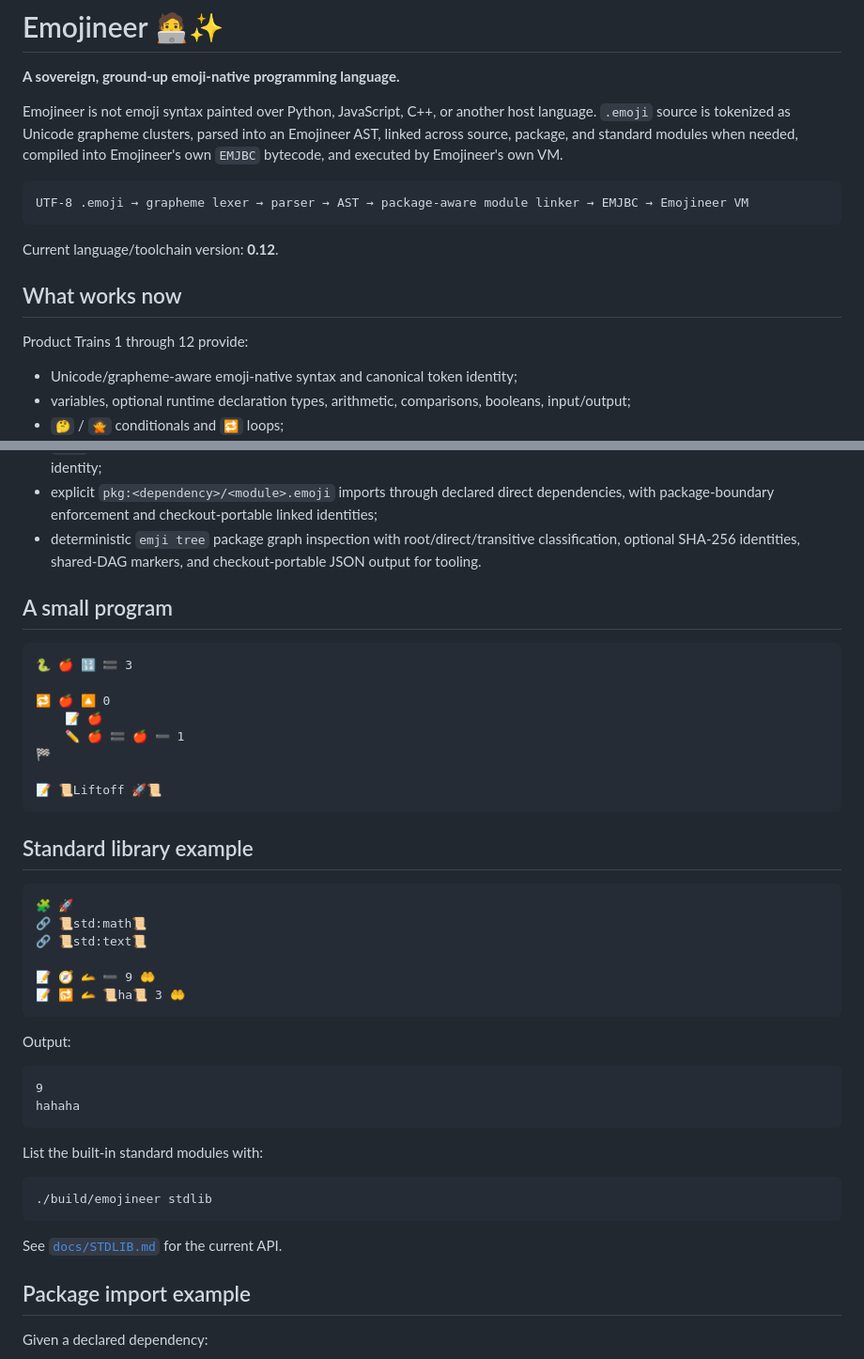
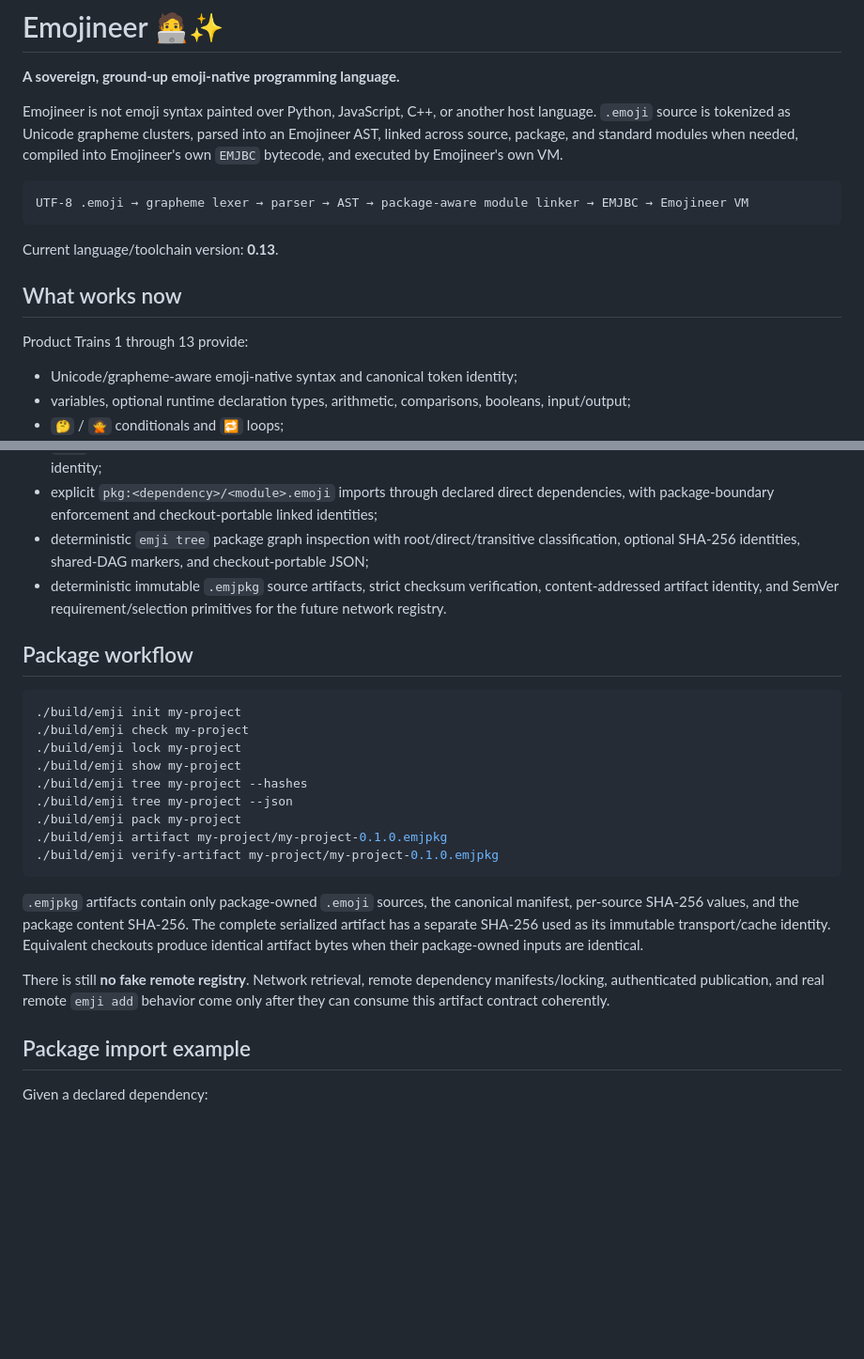
Before and after one commit to acrinym/Emojineer, a Markdown page: README.md, 2 parts joined by grey strips. Shown at 94% size. Rendered like a GitHub page; blank space fills up the shorter version.

Commit message:
Train 13: surface package artifacts in README

````diff
--- a/README.md
+++ b/README.md
@@ -8,11 +8,11 @@ Emojineer is not emoji syntax painted over Python, JavaScript, C++, or another h
 UTF-8 .emoji → grapheme lexer → parser → AST → package-aware module linker → EMJBC → Emojineer VM
 ```
 
-Current language/toolchain version: **0.12**.
+Current language/toolchain version: **0.13**.
 
 ## What works now
 
-Product Trains 1 through 12 provide:
+Product Trains 1 through 13 provide:
 
 - Unicode/grapheme-aware emoji-native syntax and canonical token identity;
 - variables, optional runtime declaration types, arithmetic, comparisons, booleans, input/output;
@@ -27,46 +27,26 @@ Product Trains 1 through 12 provide:
 - native standard modules imported as `std:math`, `std:arrays`, and `std:text`, implemented in Emojineer source and compiled by the normal toolchain;
 - `emji` local/path dependency manifests, recursive package resolution, deterministic lockfile v2, and SHA-256 package content identity;
 - explicit `pkg:<dependency>/<module>.emoji` imports through declared direct dependencies, with package-boundary enforcement and checkout-portable linked identities;
-- deterministic `emji tree` package graph inspection with root/direct/transitive classification, optional SHA-256 identities, shared-DAG markers, and checkout-portable JSON output for tooling.
+- deterministic `emji tree` package graph inspection with root/direct/transitive classification, optional SHA-256 identities, shared-DAG markers, and checkout-portable JSON;
+- deterministic immutable `.emjpkg` source artifacts, strict checksum verification, content-addressed artifact identity, and SemVer requirement/selection primitives for the future network registry.
 
-## A small program
+## Package workflow
 
-```emoji
-🐍 🍎 🔢 🟰 3
-
-🔁 🍎 🔼 0
-    📝 🍎
-    ✏️ 🍎 🟰 🍎 ➖ 1
-🏁
-
-📝 📜Liftoff 🚀📜
+```bash
+./build/emji init my-project
+./build/emji check my-project
+./build/emji lock my-project
+./build/emji show my-project
+./build/emji tree my-project --hashes
+./build/emji tree my-project --json
+./build/emji pack my-project
+./build/emji artifact my-project/my-project-0.1.0.emjpkg
+./build/emji verify-artifact my-project/my-project-0.1.0.emjpkg
 ```
 
-## Standard library example
+`.emjpkg` artifacts contain only package-owned `.emoji` sources, the canonical manifest, per-source SHA-256 values, and the package content SHA-256. The complete serialized artifact has a separate SHA-256 used as its immutable transport/cache identity. Equivalent checkouts produce identical artifact bytes when their package-owned inputs are identical.
 
-```emoji
-🧩 🚀
-🔗 📜std:math📜
-🔗 📜std:text📜
-
-📝 🧭 🫴 ➖ 9 🤲
-📝 🔂 🫴 📜ha📜 3 🤲
-```
-
-Output:
-
-```text
-9
-hahaha
-```
-
-List the built-in standard modules with:
-
-```bash
-./build/emojineer stdlib
-```
-
-See [`docs/STDLIB.md`](docs/STDLIB.md) for the current API.
+There is still **no fake remote registry**. Network retrieval, remote dependency manifests/locking, authenticated publication, and real remote `emji add` behavior come only after they can consume this artifact contract coherently.
 
 ## Package import example
 
````
Also changed, not shown: other parts of README.md (+3 -28 lines).
